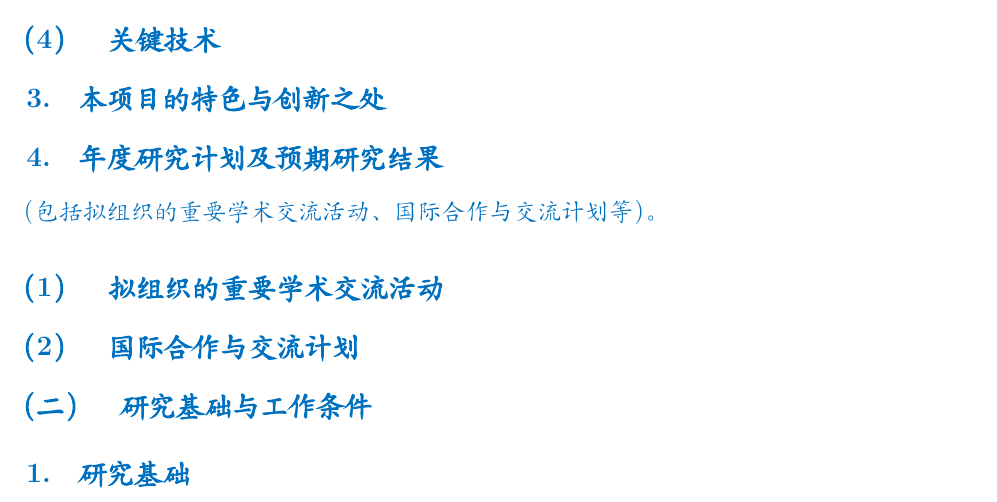
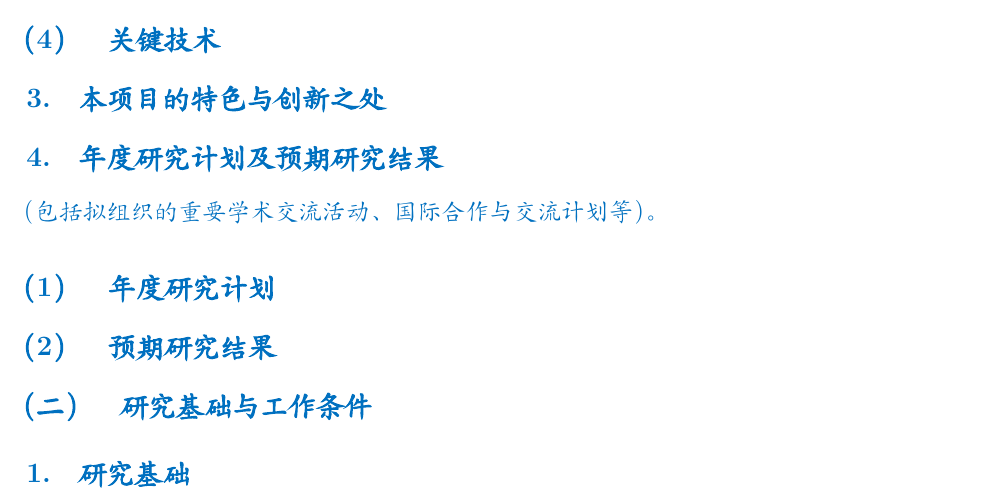
Before and after one commit to feng-li/lattefun, a LaTeX document (NSFC-General-Proposals-template2020.tex): part of page 1 of 2, cut so that both start at the same text. Compiled offline with XeLaTeX; a missing font is replaced by an installed copy or a similar font.

Commit message:
minor changes

```diff
--- a/NSFC-General-Proposals-template2020.tex
+++ b/NSFC-General-Proposals-template2020.tex
@@ -96,9 +96,9 @@
   学术交流活动、国际合作与交流计划等）。}
 
 
-\subsubsection{拟组织的重要学术交流活动}
+\subsubsection{年度研究计划}
 
-\subsubsection{国际合作与交流计划}
+\subsubsection{预期研究结果}
 
 \section{研究基础与工作条件}
 
```
